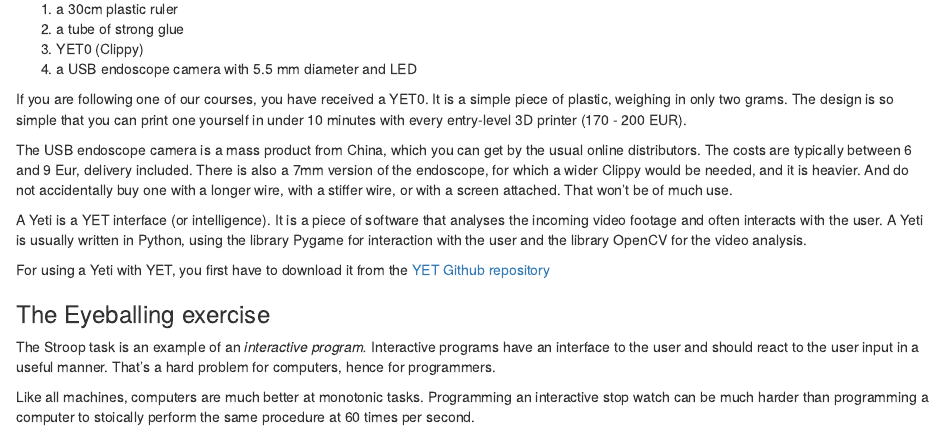
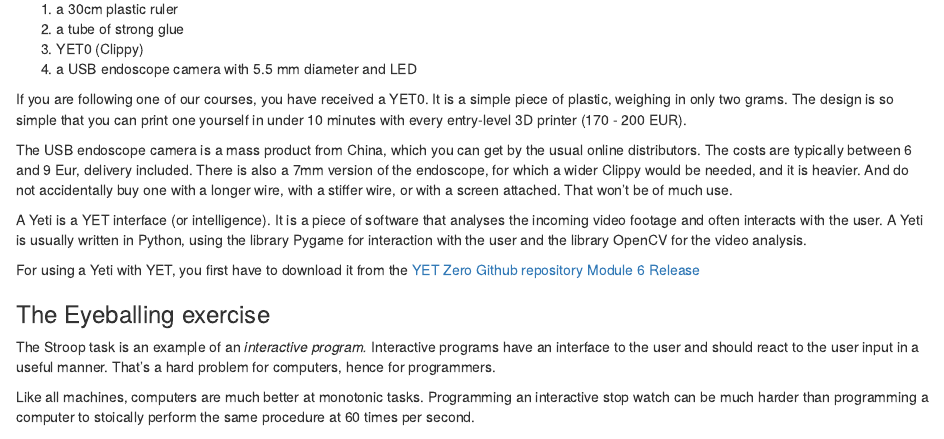
Before and after one commit to schmettow/PfP_Book, an R Markdown document (01_Introduction.Rmd): the page in a window 1100 px wide, from 8690 px down. Rendered offline with R 4.5, knitr and Pandoc, with nearby package versions.

Commit message:
Fix: Corrected yet_zero github URL

```diff
--- a/01_Introduction.Rmd
+++ b/01_Introduction.Rmd
@@ -465,7 +465,7 @@ The USB endoscope camera is a mass product from China, which you can get by the
 
 A Yeti is a YET interface (or intelligence). It is a piece of software that analyses the incoming video footage and often interacts with the user. A Yeti is usually written in Python, using the library Pygame for interaction with the user and the library OpenCV for the video analysis.
 
-For using a Yeti with YET, you first have to download it from the [YET Github repository](https://github.com/schmettow/YET/tree/main/yeti)
+For using a Yeti with YET, you first have to download it from the [YET Zero Github repository](https://github.com/schmettow/zet_zero) [Module 6 Release](https://github.com/schmettow/yet_zero/releases/tag/mod6)
 
 ### The Eyeballing exercise
 
```
Also changed, not shown: Programs/PIP_canvas.py (line endings or trailing spaces), docs/search.json, 11 other files.
